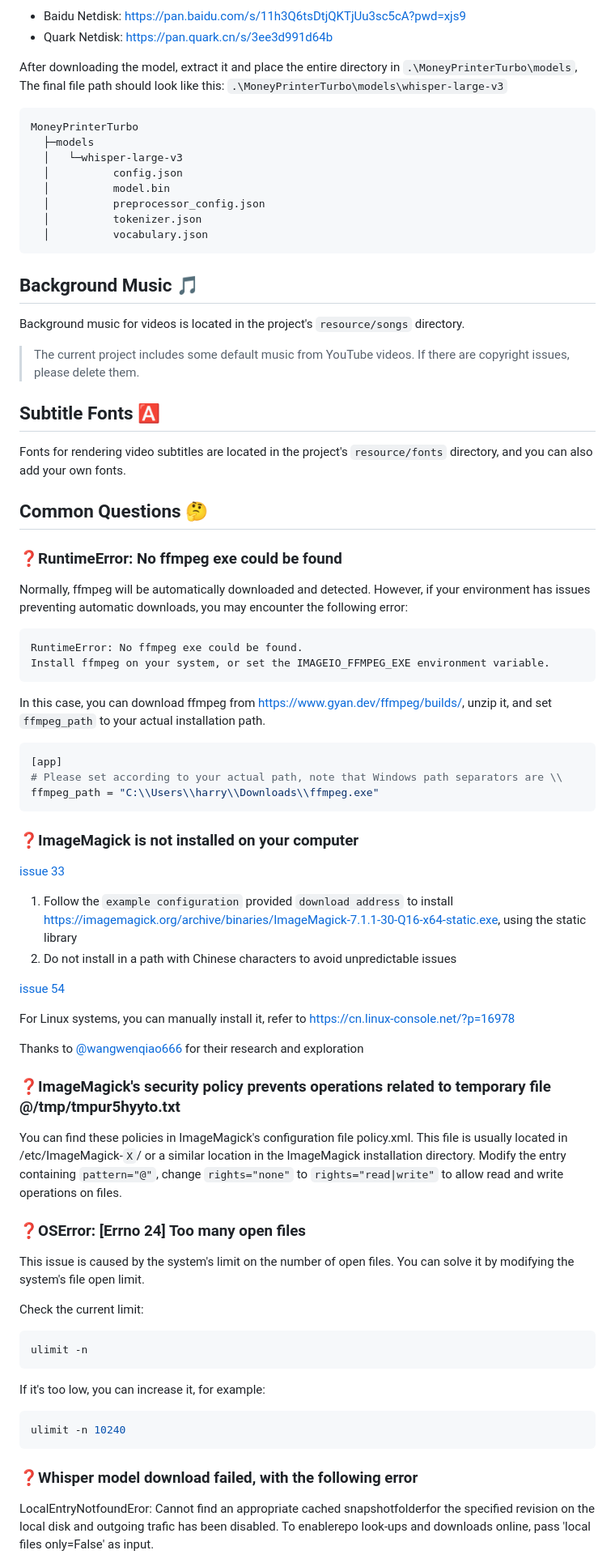
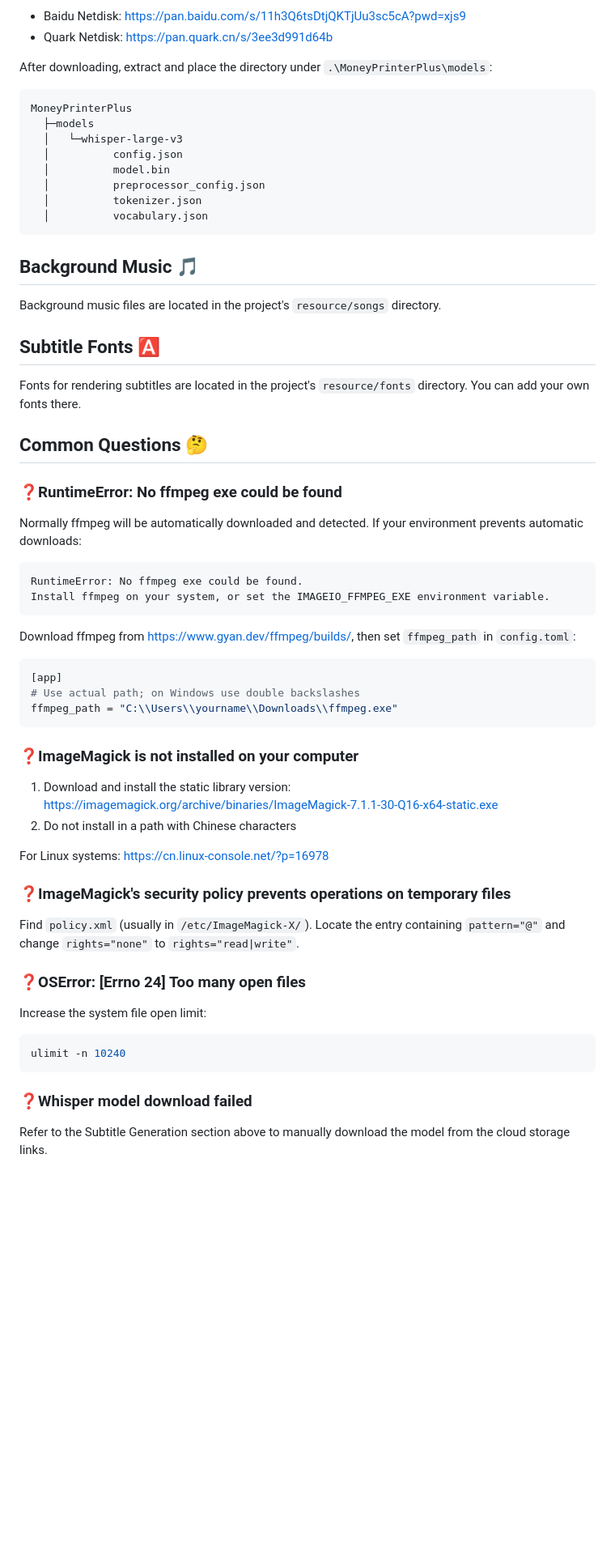
Before and after one commit to yao-li57/MoneyPrinterPlus, a Markdown page: README-en.md, the part around one of its changes. Shown at 81% size. Rendered like a GitHub page; blank space fills up the shorter version.

````diff
--- a/README-en.md
+++ b/README-en.md
@@ -315,11 +292,10 @@ Download links:
 - Baidu Netdisk: https://pan.baidu.com/s/11h3Q6tsDtjQKTjUu3sc5cA?pwd=xjs9
 - Quark Netdisk: https://pan.quark.cn/s/3ee3d991d64b
 
-After downloading the model, extract it and place the entire directory in `.\MoneyPrinterTurbo\models`,
-The final file path should look like this: `.\MoneyPrinterTurbo\models\whisper-large-v3`
+After downloading, extract and place the directory under `.\MoneyPrinterPlus\models`:
 
 ```
-MoneyPrinterTurbo
+MoneyPrinterPlus
   ├─models
   │   └─whisper-large-v3
   │          config.json
@@ -331,75 +307,51 @@ MoneyPrinterTurbo
 
 ## Background Music 🎵
 
-Background music for videos is located in the project's `resource/songs` directory.
-> The current project includes some default music from YouTube videos. If there are copyright issues, please delete
-> them.
+Background music files are located in the project's `resource/songs` directory.
 
 ## Subtitle Fonts 🅰
 
-Fonts for rendering video subtitles are located in the project's `resource/fonts` directory, and you can also add your
-own fonts.
+Fonts for rendering subtitles are located in the project's `resource/fonts` directory. You can add your own fonts there.
 
 ## Common Questions 🤔
 
 ### ❓RuntimeError: No ffmpeg exe could be found
 
-Normally, ffmpeg will be automatically downloaded and detected.
-However, if your environment has issues preventing automatic downloads, you may encounter the following error:
+Normally ffmpeg will be automatically downloaded and detected. If your environment prevents automatic downloads:
 
 ```
 RuntimeError: No ffmpeg exe could be found.
 Install ffmpeg on your system, or set the IMAGEIO_FFMPEG_EXE environment variable.
 ```
 
-In this case, you can download ffmpeg from https://www.gyan.dev/ffmpeg/builds/, unzip it, and set `ffmpeg_path` to your
-actual installation path.
+Download ffmpeg from https://www.gyan.dev/ffmpeg/builds/, then set `ffmpeg_path` in `config.toml`:
 
 ```toml
 [app]
-# Please set according to your actual path, note that Windows path separators are \\
-ffmpeg_path = "C:\\Users\\harry\\Downloads\\ffmpeg.exe"
+# Use actual path; on Windows use double backslashes
+ffmpeg_path = "C:\\Users\\yourname\\Downloads\\ffmpeg.exe"
 ```
 
 ### ❓ImageMagick is not installed on your computer
 
-[issue 33](https://github.com/harry0703/MoneyPrinterTurbo/issues/33)
+1. Download and install the static library version: https://imagemagick.org/archive/binaries/ImageMagick-7.1.1-30-Q16-x64-static.exe
+2. Do not install in a path with Chinese characters
 
-1. Follow the `example configuration` provided `download address` to
-   install https://imagemagick.org/archive/binaries/ImageMagick-7.1.1-30-Q16-x64-static.exe, using the static library
-2. Do not install in a path with Chinese characters to avoid unpredictable issues
+For Linux systems: https://cn.linux-console.net/?p=16978
 
-[issue 54](https://github.com/harry0703/MoneyPrinterTurbo/issues/54#issuecomment-2017842022)
+### ❓ImageMagick's security policy prevents operations on temporary files
 
-For Linux systems, you can manually install it, refer to https://cn.linux-console.net/?p=16978
-
-Thanks to [@wangwenqiao666](https://github.com/wangwenqiao666) for their research and exploration
-
-### ❓ImageMagick's security policy prevents operations related to temporary file @/tmp/tmpur5hyyto.txt
-
-You can find these policies in ImageMagick's configuration file policy.xml.
-This file is usually located in /etc/ImageMagick-`X`/ or a similar location in the ImageMagick installation directory.
-Modify the entry containing `pattern="@"`, change `rights="none"` to `rights="read|write"` to allow read and write operations on files.
+Find `policy.xml` (usually in `/etc/ImageMagick-X/`). Locate the entry containing `pattern="@"` and change `rights="none"` to `rights="read|write"`.
 
 ### ❓OSError: [Errno 24] Too many open files
 
-This issue is caused by the system's limit on the number of open files. You can solve it by modifying the system's file open limit.
-
-Check the current limit:
-
-```shell
-ulimit -n
-```
-
-If it's too low, you can increase it, for example:
+Increase the system file open limit:
 
 ```shell
 ulimit -n 10240
 ```
 
-### ❓Whisper model download failed, with the following error
+### ❓Whisper model download failed
 
-LocalEntryNotfoundEror: Cannot find an appropriate cached snapshotfolderfor the specified revision on the local disk and
-outgoing trafic has been disabled.
-To enablerepo look-ups and downloads online, pass 'local files only=False' as input.
+Refer to the Subtitle Generation section above to manually download the model from the cloud storage links.
 
````
Also changed, not shown: other parts of README-en.md (+76 -101 lines), README.md (+89 -112 lines).
